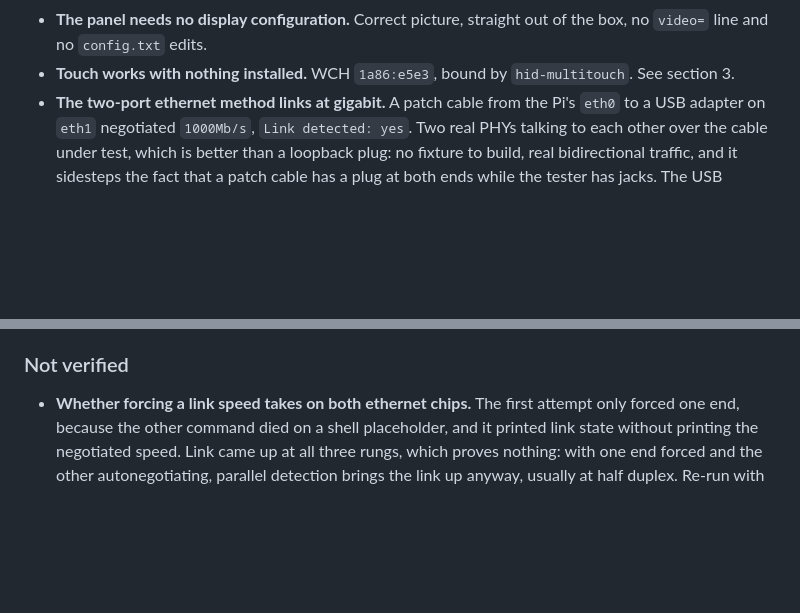
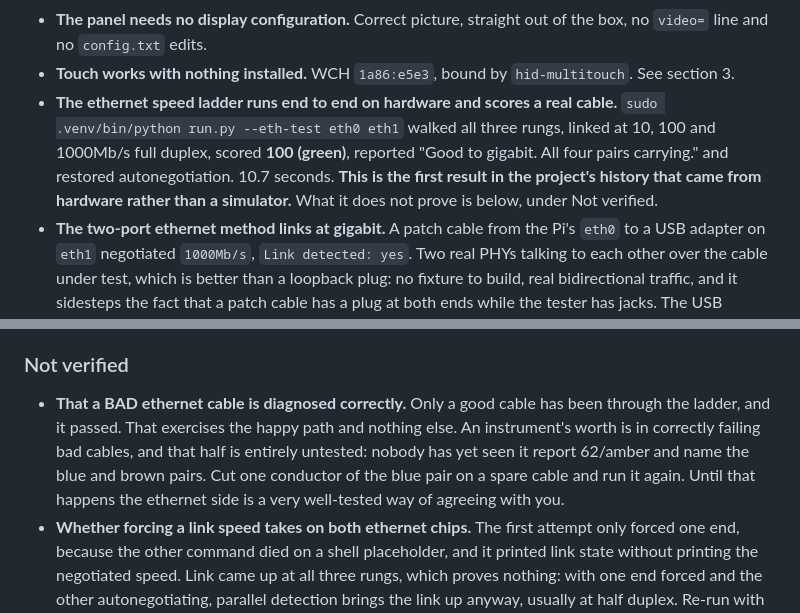
Before and after one commit to JP-Jackson/CableTester, a Markdown page: docs/CableTester_SD_SETUP.md, 2 parts joined by grey strips. Drawn GitHub-style; blank space fills up the shorter version.

```diff
--- a/docs/CableTester_SD_SETUP.md
+++ b/docs/CableTester_SD_SETUP.md
@@ -391,6 +391,13 @@ items up as the bench proves them, and record what was learned in DOC §10.
   the box, no `video=` line and no `config.txt` edits.
 - **Touch works with nothing installed.** WCH `1a86:e5e3`, bound by
   `hid-multitouch`. See section 3.
+- **The ethernet speed ladder runs end to end on hardware and scores a real
+  cable.** `sudo .venv/bin/python run.py --eth-test eth0 eth1` walked all three
+  rungs, linked at 10, 100 and 1000Mb/s full duplex, scored **100 (green)**,
+  reported "Good to gigabit. All four pairs carrying." and restored
+  autonegotiation. 10.7 seconds. **This is the first result in the project's
+  history that came from hardware rather than a simulator.**
+  What it does not prove is below, under Not verified.
 - **The two-port ethernet method links at gigabit.** A patch cable from the
   Pi's `eth0` to a USB adapter on `eth1` negotiated `1000Mb/s`, `Link
   detected: yes`. Two real PHYs talking to each other over the cable under
@@ -410,6 +417,13 @@ items up as the bench proves them, and record what was learned in DOC §10.
 
 ### Not verified
 
+- **That a BAD ethernet cable is diagnosed correctly.** Only a good cable has
+  been through the ladder, and it passed. That exercises the happy path and
+  nothing else. An instrument's worth is in correctly failing bad cables, and
+  that half is entirely untested: nobody has yet seen it report 62/amber and
+  name the blue and brown pairs. Cut one conductor of the blue pair on a spare
+  cable and run it again. Until that happens the ethernet side is a very
+  well-tested way of agreeing with you.
 - **Whether forcing a link speed takes on both ethernet chips.** The first
   attempt only forced one end, because the other command died on a shell
   placeholder, and it printed link state without printing the negotiated
```
Also changed, not shown: docs/CableTester_DOC.md (+14 -0 lines), docs/CableTester_PICKUP.md (+1 -0 lines).
